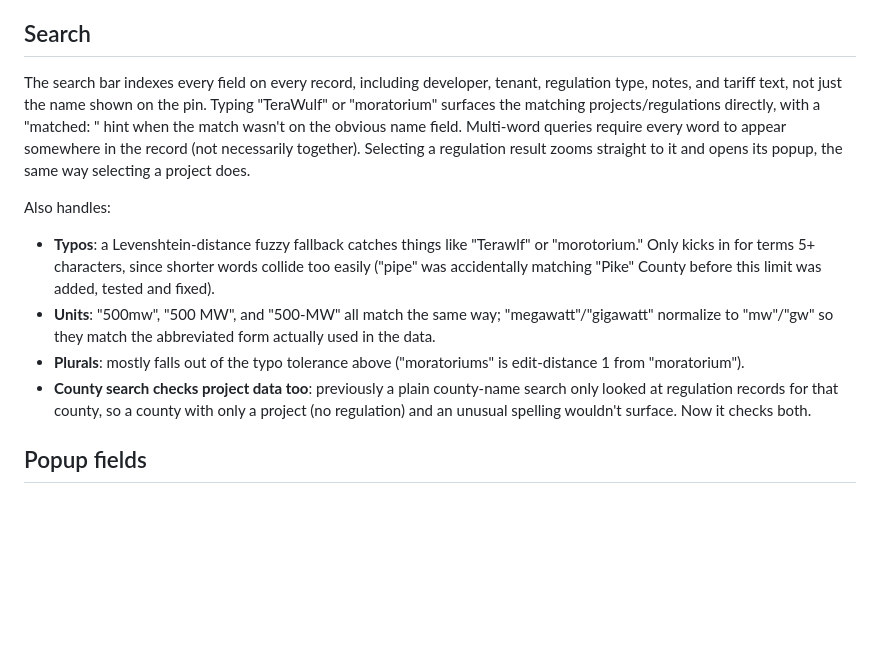
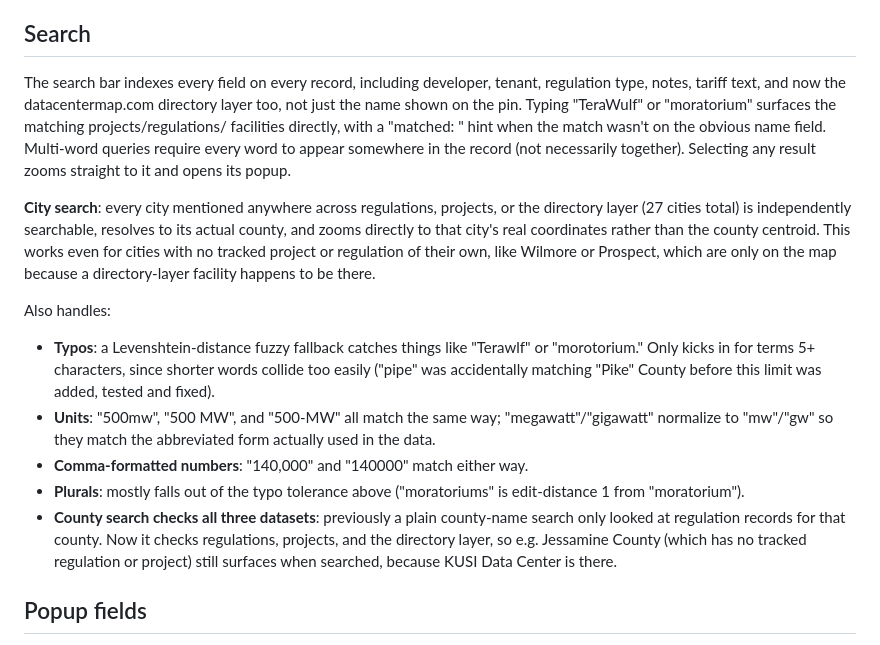
Before and after one commit to irumvaa/ky-data-center-map, a Markdown page: README.md, the part around the change. GitHub-like rendering; blank space fills up the shorter version.

Commit message:
Document the search upgrade: facility indexing, city-to-county resolution, comma-number normalization

```diff
--- a/README.md
+++ b/README.md
@@ -63,11 +63,17 @@ different lightnesses of purple were too easy to confuse from a distance.
 
 ## Search
 The search bar indexes every field on every record, including developer, tenant, regulation type,
-notes, and tariff text, not just the name shown on the pin. Typing "TeraWulf" or "moratorium"
-surfaces the matching projects/regulations directly, with a "matched: <field>" hint when the
-match wasn't on the obvious name field. Multi-word queries require every word to appear
-somewhere in the record (not necessarily together). Selecting a regulation result zooms straight
-to it and opens its popup, the same way selecting a project does.
+notes, tariff text, and now the datacentermap.com directory layer too, not just the name shown
+on the pin. Typing "TeraWulf" or "moratorium" surfaces the matching projects/regulations/
+facilities directly, with a "matched: <field>" hint when the match wasn't on the obvious name
+field. Multi-word queries require every word to appear somewhere in the record (not necessarily
+together). Selecting any result zooms straight to it and opens its popup.
+
+**City search**: every city mentioned anywhere across regulations, projects, or the directory
+layer (27 cities total) is independently searchable, resolves to its actual county, and zooms
+directly to that city's real coordinates rather than the county centroid. This works even for
+cities with no tracked project or regulation of their own, like Wilmore or Prospect, which are
+only on the map because a directory-layer facility happens to be there.
 
 Also handles:
 - **Typos**: a Levenshtein-distance fuzzy fallback catches things like "Terawlf" or
@@ -75,11 +81,13 @@ Also handles:
   ("pipe" was accidentally matching "Pike" County before this limit was added, tested and fixed).
 - **Units**: "500mw", "500 MW", and "500-MW" all match the same way; "megawatt"/"gigawatt"
   normalize to "mw"/"gw" so they match the abbreviated form actually used in the data.
+- **Comma-formatted numbers**: "140,000" and "140000" match either way.
 - **Plurals**: mostly falls out of the typo tolerance above ("moratoriums" is edit-distance 1
   from "moratorium").
-- **County search checks project data too**: previously a plain county-name search only looked
-  at regulation records for that county, so a county with only a project (no regulation) and an
-  unusual spelling wouldn't surface. Now it checks both.
+- **County search checks all three datasets**: previously a plain county-name search only
+  looked at regulation records for that county. Now it checks regulations, projects, and the
+  directory layer, so e.g. Jessamine County (which has no tracked regulation or project) still
+  surfaces when searched, because KUSI Data Center is there.
 
 ## Popup fields
 Regulations: Location, Type, Duration + Expiration (moratoria only), Source. (No individual
```
